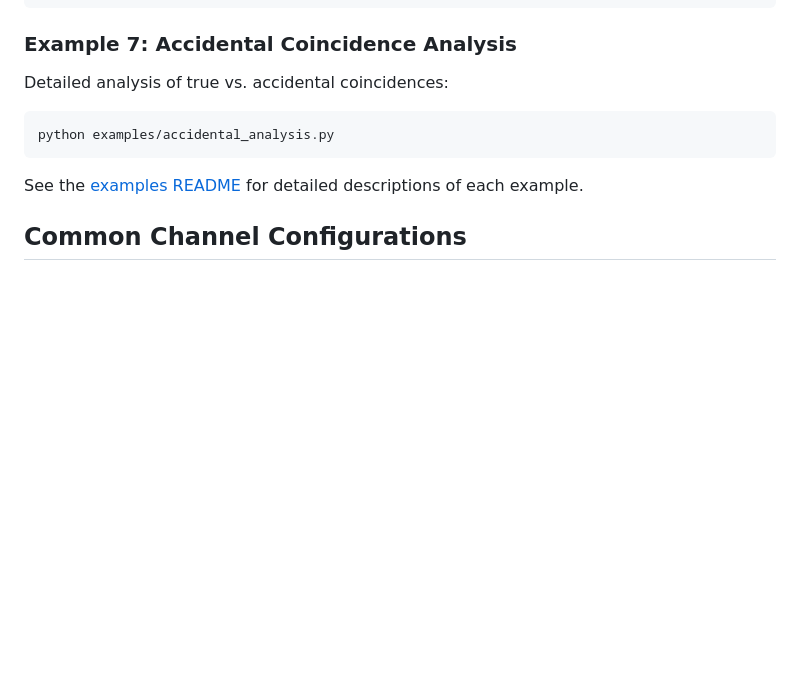
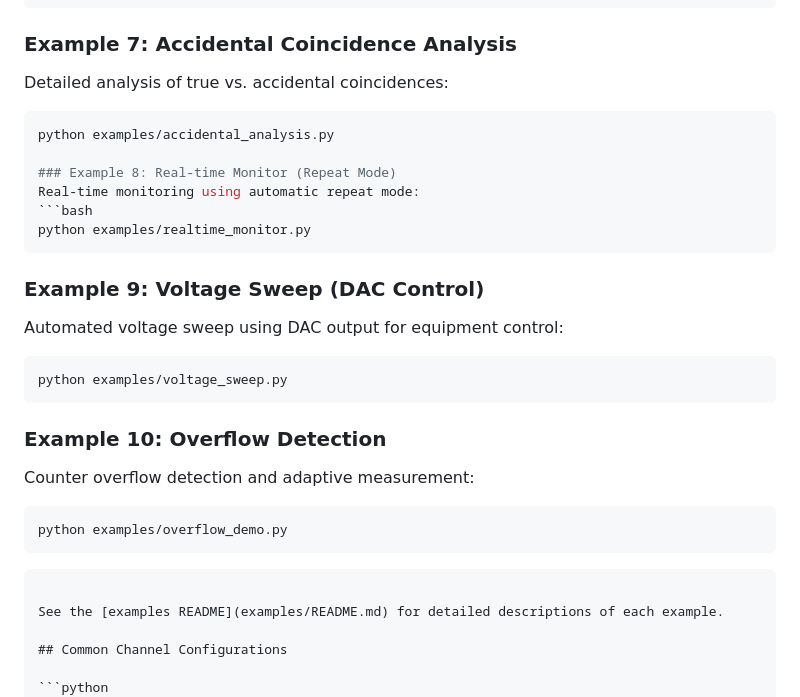
Before and after one commit to OpenPhysics/pycd48, a Markdown page: README.md, the part around the change. GitHub-like rendering; blank space fills up the shorter version.

Commit message:
Add 3 new examples to main README

````diff
--- a/README.md
+++ b/README.md
@@ -236,6 +236,24 @@ python examples/data_logger.py
 Detailed analysis of true vs. accidental coincidences:
 ```bash
 python examples/accidental_analysis.py
+
+### Example 8: Real-time Monitor (Repeat Mode)
+Real-time monitoring using automatic repeat mode:
+```bash
+python examples/realtime_monitor.py
+```
+
+### Example 9: Voltage Sweep (DAC Control)
+Automated voltage sweep using DAC output for equipment control:
+```bash
+python examples/voltage_sweep.py
+```
+
+### Example 10: Overflow Detection
+Counter overflow detection and adaptive measurement:
+```bash
+python examples/overflow_demo.py
+```
 ```
 
 See the [examples README](examples/README.md) for detailed descriptions of each example.
````
